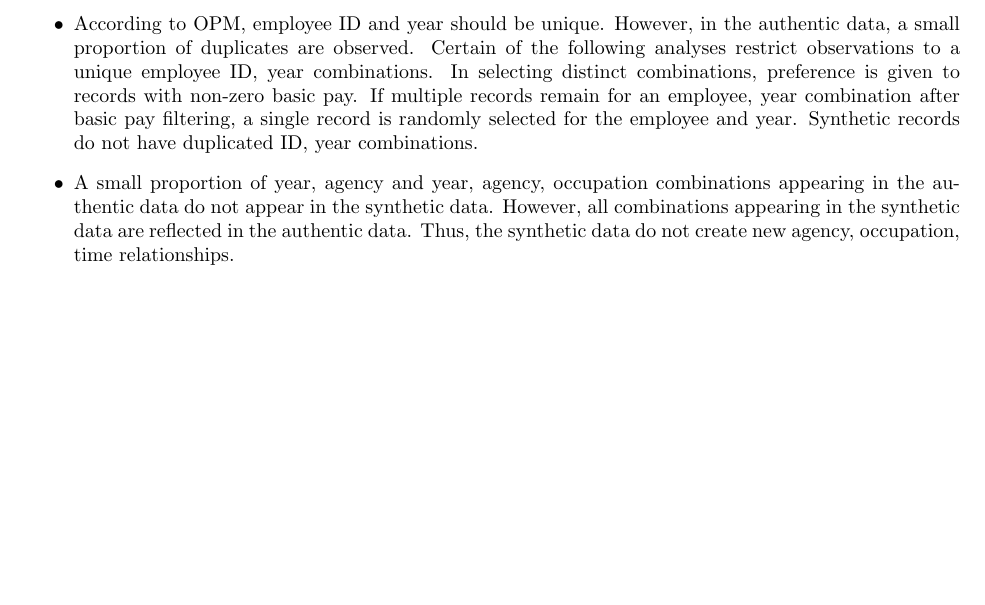
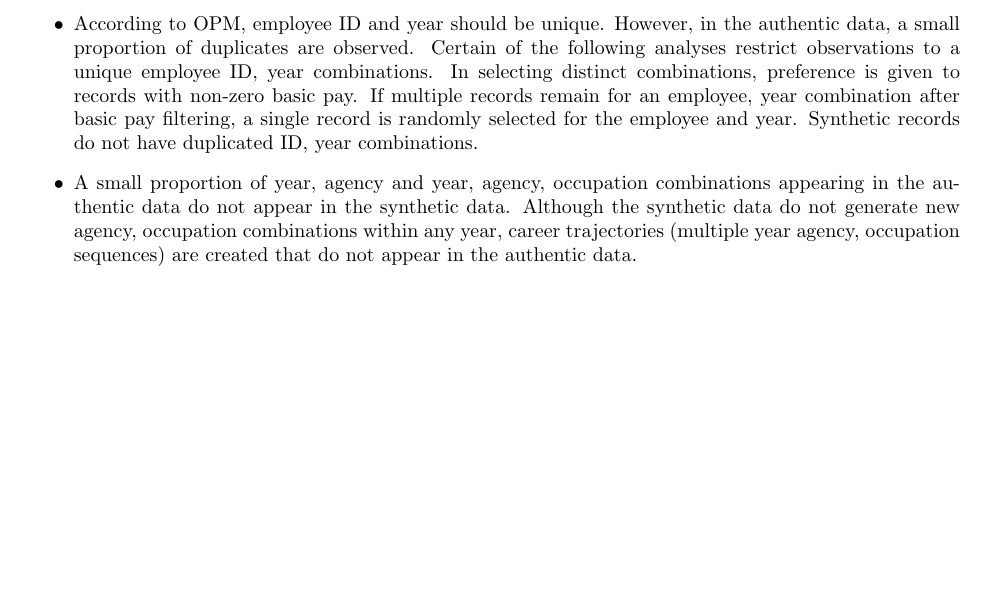
Before and after one commit to DukeSynthProj/DukeSyntheticDataResources, a LaTeX document (SyntheticDataValidation/Latex/SynthDataValidationSupplement.tex): part of page 3 of 82, cut so that both start at the same text. Compiled offline with pdfLaTeX.

Commit message:
Add files via upload

```diff
--- a/SyntheticDataValidation/Latex/SynthDataValidationSupplement.tex
+++ b/SyntheticDataValidation/Latex/SynthDataValidationSupplement.tex
@@ -95,7 +95,7 @@ Notes:
 \begin{itemize}
     \item Based on discussions with OPM, basic pay should never be zero.  Records with such values are considered invalid and are excluded from certain of the analyses that follow, particularly those that categorize or use basic pay as a response variable.  Records with basic pay equal to 0 were generated in the synthetic data in order to simulate actual properties of the authentic data.
     \item According to OPM, employee ID and year should be unique.  However, in the authentic data, a small proportion of duplicates are observed.  Certain of the following analyses restrict observations to a unique employee ID, year combinations.  In selecting distinct combinations, preference is given to records with non-zero basic pay.  If multiple records remain for an employee, year combination after basic pay filtering, a single record is randomly selected for the employee and year.  Synthetic records do not have duplicated ID, year combinations.
-    \item A small proportion of year, agency and year, agency, occupation combinations appearing in the authentic data do not appear in the synthetic data.  However, all combinations appearing in the synthetic data are reflected in the authentic data.  Thus, the synthetic data do not create new agency, occupation, time relationships.
+    \item A small proportion of year, agency and year, agency, occupation combinations appearing in the authentic data do not appear in the synthetic data.  Although the synthetic data do not generate new agency, occupation combinations within any year, career trajectories (multiple year agency, occupation sequences) are created that do not appear in the authentic data.
 \end{itemize}
 
 \clearpage
```
